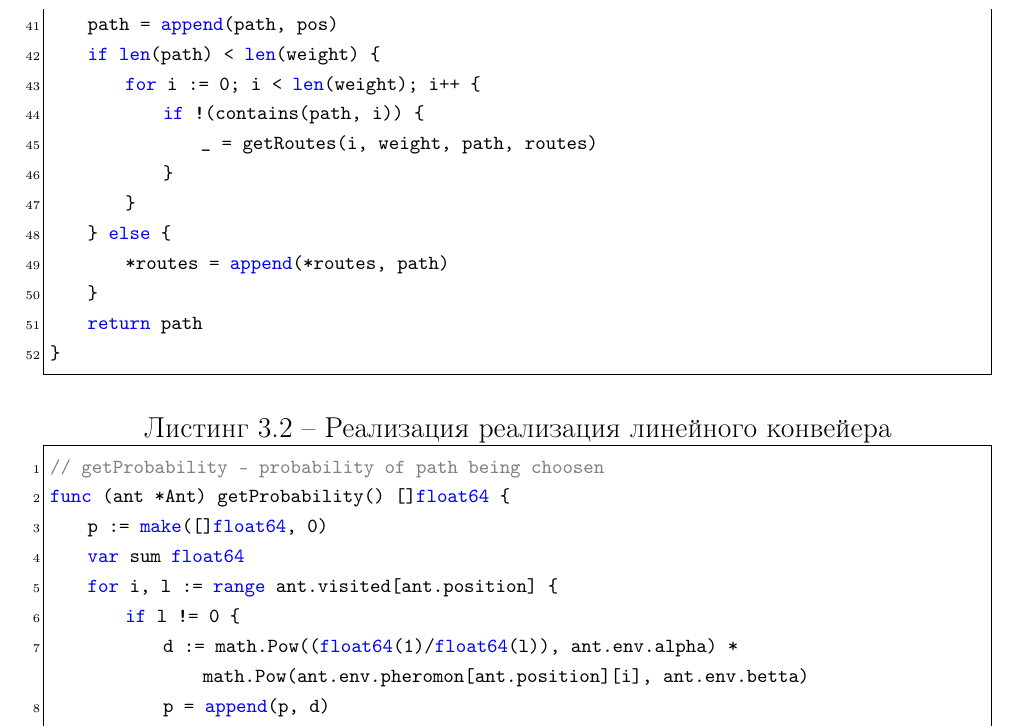
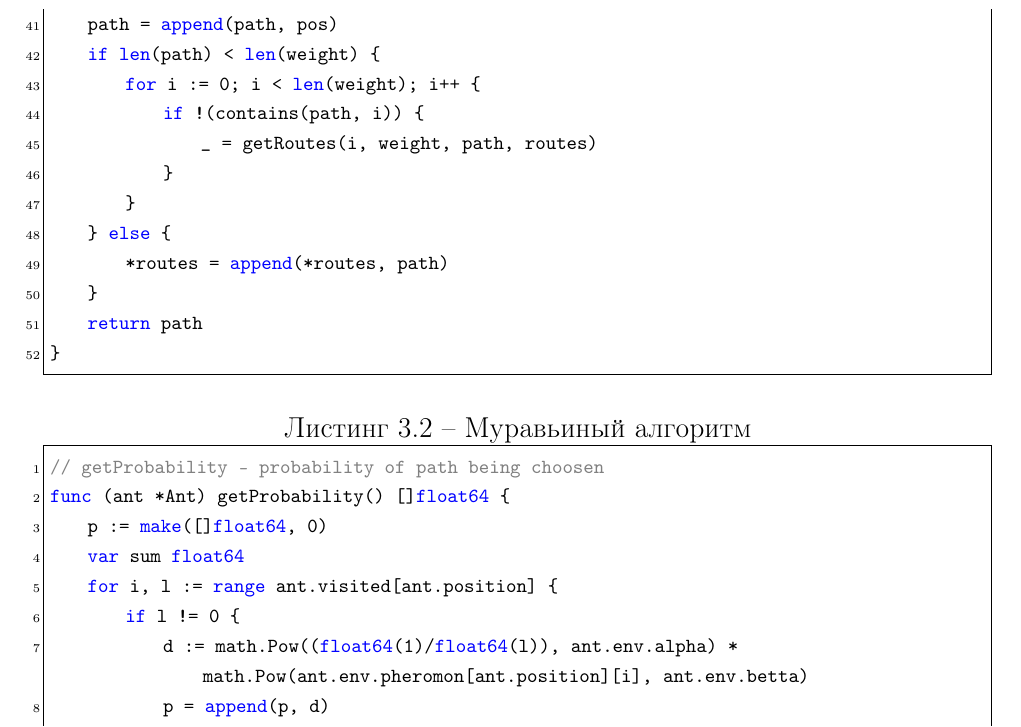
Before and after one commit to SpectralOne/bmstu-aa, a LaTeX document (lab6/report/report.tex, which reads lab6/report/30-impl.tex): part of page 16 of 23, cut so that both start at the same text. The pictures show the PDF file lab6/report/report.pdf that the author committed with the source.

Commit message:
UPD: cringe removed

```diff
--- a/lab6/report/30-impl.tex
+++ b/lab6/report/30-impl.tex
@@ -36,7 +36,7 @@
 \end{lstinputlisting}
 
 \begin{lstinputlisting}[
-	caption={Реализация реализация линейного конвейера},
+	caption={Муравьиный алгоритм},
 	label={lst:ant},
 	style={go},
 	linerange={85-192},
```
Also changed, not shown: lab5/report/30-impl.tex (+1 -1 lines), lab5/report/report.pdf, lab6/report/report.pdf.
